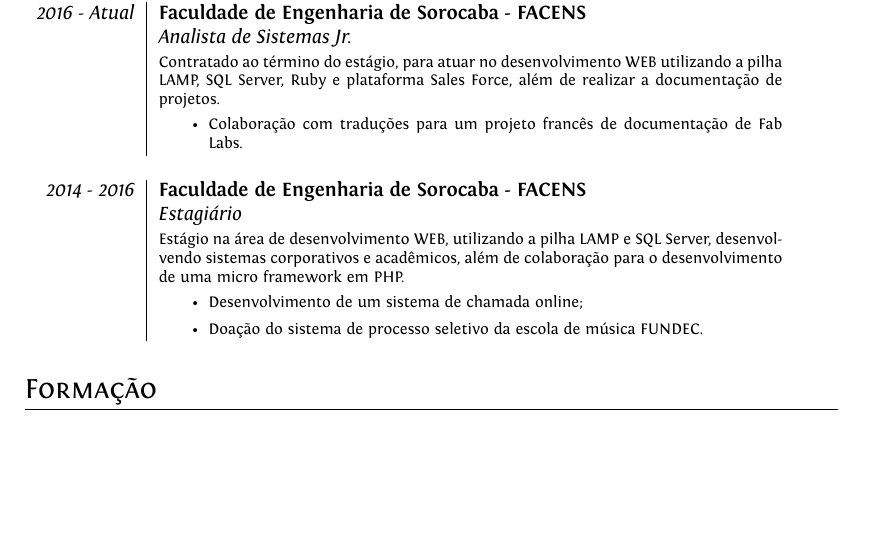
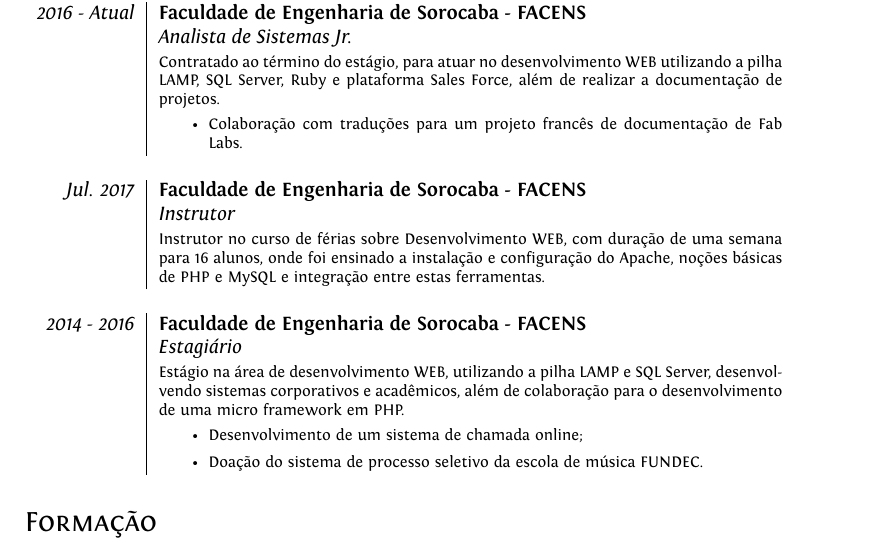
Before and after one commit to alexcvcoelho/curriculo, a LaTeX document (main.tex): part of the page, cut so that both start at the same text, the shorter picture padded with empty space. Compiled offline with XeLaTeX.

Commit message:
Add curso de ferias

```diff
--- a/main.tex
+++ b/main.tex
@@ -78,6 +78,12 @@ ItalicFont = Fontin-Italic.otf
  \begin{itemize}
  	\item Colaboração com traduções para um projeto francês de documentação de Fab Labs.
  \end{itemize} } \\ \multicolumn{2}{c}{} \\
+
+% Line 3
+\emph{Jul. 2017} & \textbf{Faculdade de Engenharia de Sorocaba - FACENS} \\
+ & \emph{\textit{Instrutor}} \\
+ & \footnotesize{Instrutor no curso de férias sobre Desenvolvimento WEB, com duração de uma semana para 16 alunos, onde foi ensinado a instalação e configuração do Apache, noções básicas de PHP e MySQL e integração entre estas ferramentas.} \\ \multicolumn{2}{c}{} \\
+
 % Line 2
  \emph{2014 - 2016} & \textbf{Faculdade de Engenharia de Sorocaba - FACENS} \\
  & \emph{\textit{Estagiário}} \\
```
Also changed, not shown: main.pdf.
